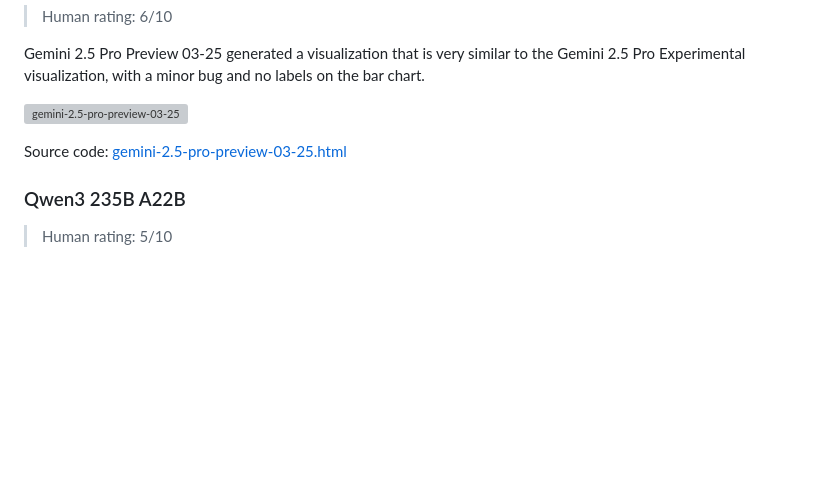
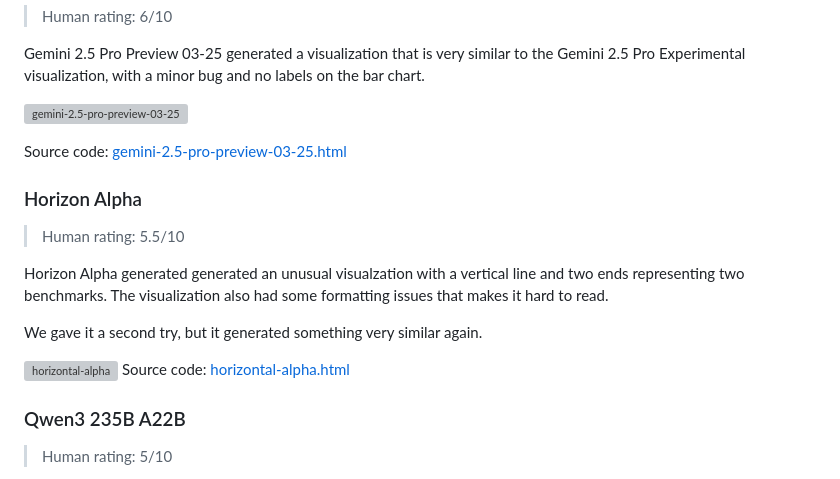
Before and after one commit to paradite/model-benchmark-viz, a Markdown page: README.md, the part around the change. Drawn GitHub-style; blank space fills up the shorter version; grey boxes are pictures that could not be loaded.

Commit message:
feat: add horizon alpha

```diff
--- a/README.md
+++ b/README.md
@@ -200,6 +200,16 @@ Gemini 2.5 Pro Preview 03-25 generated a visualization that is very similar to t
 
 Source code: [gemini-2.5-pro-preview-03-25.html](output/gemini-2.5-pro-preview-03-25.html)
 
+### Horizon Alpha
+
+> Human rating: 5.5/10
+
+Horizon Alpha generated generated an unusual visualzation with a vertical line and two ends representing two benchmarks. The visualization also had some formatting issues that makes it hard to read.
+
+We gave it a second try, but it generated something very similar again.
+
+![horizontal-alpha](output/horizontal-alpha.png) Source code: [horizontal-alpha.html](output/horizontal-alpha.html)
+
 ### Qwen3 235B A22B
 
 > Human rating: 5/10
```
Also changed, not shown: output/horizontal-alpha-2 raw.png (added), 4 other files.
